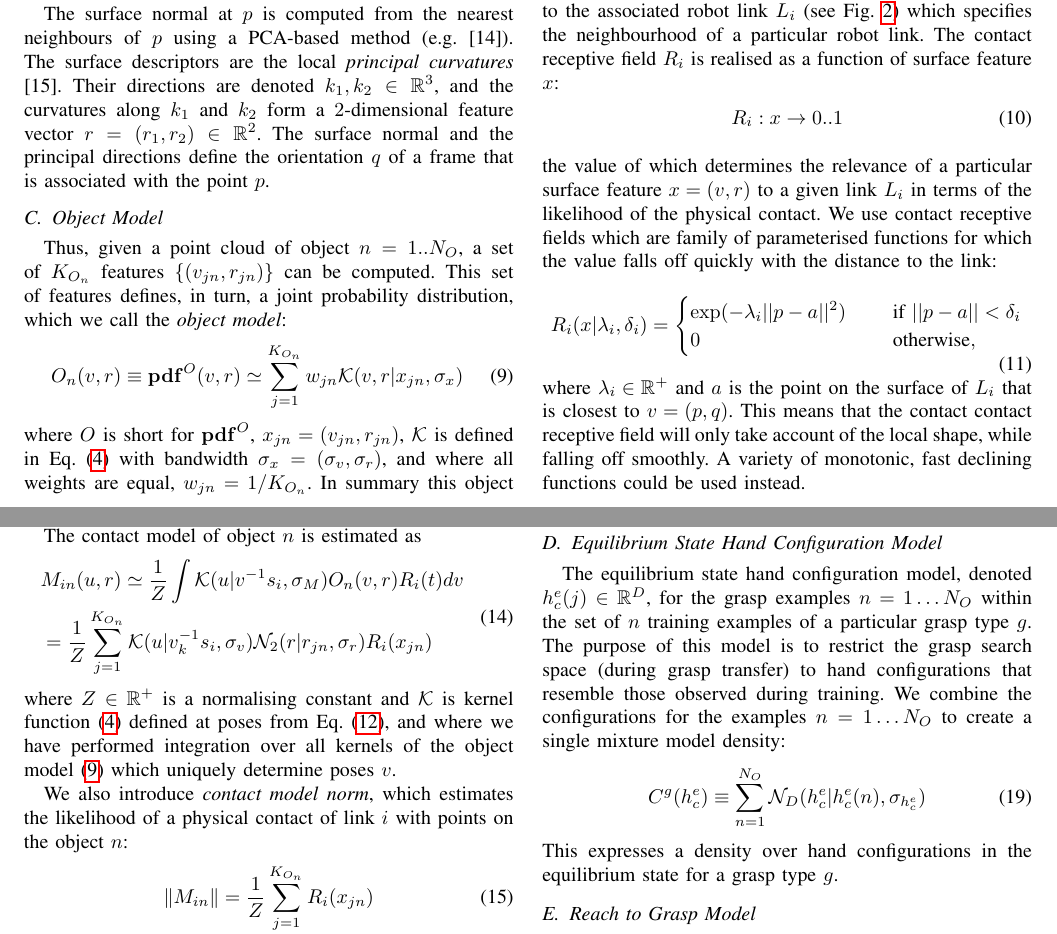
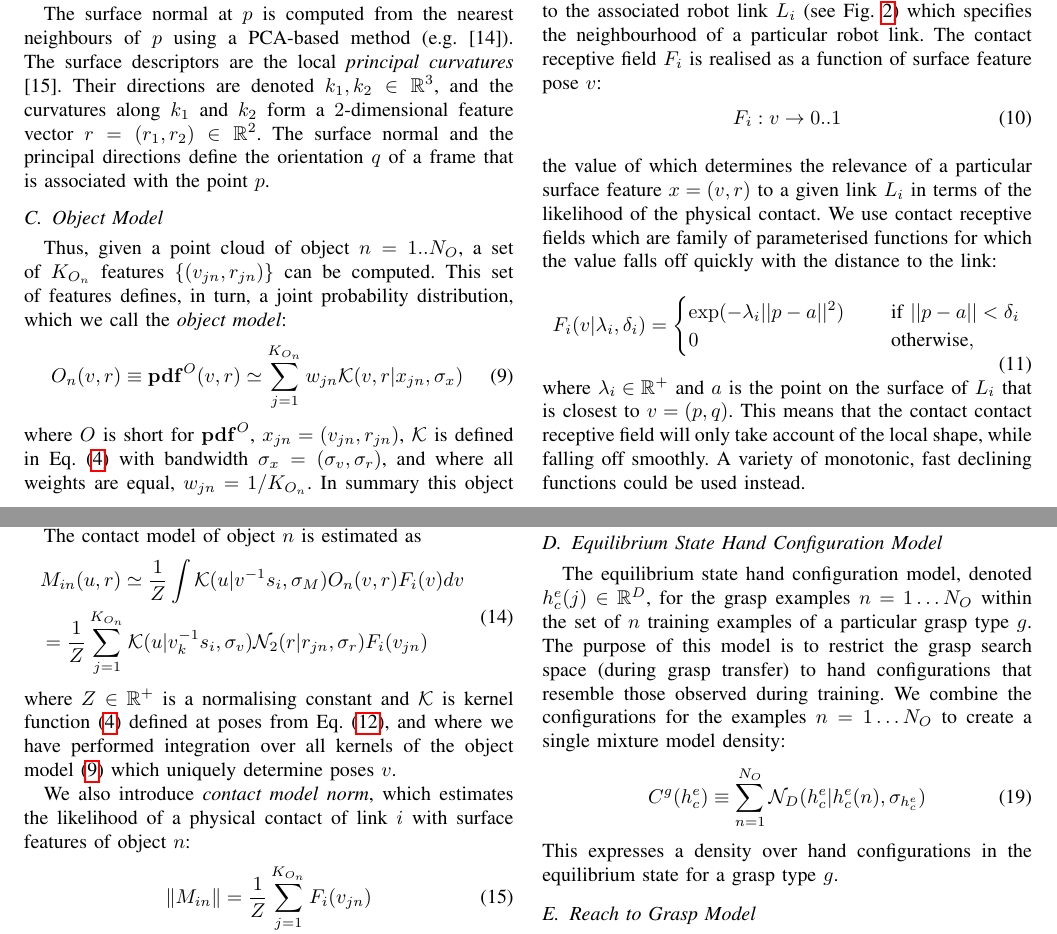
Before and after one commit to jeremylwyatt/icra-16-soft-grasp, a LaTeX paper (soft-grasp-iros2016.tex, which reads inputTex/representations.tex): two parts of pages 3 and 4 of 8, joined at a grey line, cut so that both start at the same text. Compiled offline with pdfLaTeX.

Commit message:
receptive field fix

```diff
--- a/inputTex/representations.tex
+++ b/inputTex/representations.tex
@@ -77,14 +77,14 @@ We now describe the representations for each of the three models that are learne
 \label{fig:contact_recfield}
 \end{figure}
 
-The \textit{contact receptive field} $\rf_i$ is a region of space relative to the associated robot link $\rl_i$ (see \fig\ref{fig:contact_recfield}) which specifies the neighbourhood of a particular robot link. The contact receptive field $\rf_i$ is realised as a function of surface feature $x$:
+The \textit{contact receptive field} $\rf_i$ is a region of space relative to the associated robot link $\rl_i$ (see \fig\ref{fig:contact_recfield}) which specifies the neighbourhood of a particular robot link. The contact receptive field $\rf_i$ is realised as a function of surface feature pose $v$:
 \begin{equation}
-\rf_{i} : x \rightarrow 0..1
+\rf_{i} : v \rightarrow 0..1
 \label{eq:contact_recfield_model}
 \end{equation}
 the value of which determines the relevance of a particular surface feature $x = (v, r)$ to a given link $\rl_i$ in terms of the likelihood of the physical contact. We use contact receptive fields which are family of parameterised functions for which the value falls off quickly with the distance to the link:
 \begin{equation}
-\rf_{i}(x|\lambda_i,\delta_i) = \begin{cases}\exp(-\lambda_i ||p-a||^2) \quad &\textnormal{ if } ||p-a|| < \delta_i\\
+\rf_{i}(v|\lambda_i,\delta_i) = \begin{cases}\exp(-\lambda_i ||p-a||^2) \quad &\textnormal{ if } ||p-a|| < \delta_i\\
 0 \quad &\textnormal{ otherwise},\end{cases}
 \label{eq:contact_recfield_func}
 \end{equation}
@@ -109,15 +109,15 @@ where $\cm_i$ is short for $\pdf^\cm_{in}$, $R$ is the random variable modelling
 The contact model of object $n$ is estimated as
 \begin{equation}\label{eq:cm_n}
 \begin{split}
-&\cm_{in}(u, r) \simeq \frac 1Z \int \mathcal{K}(u|v^{-1}s_i, \sigma_\cm) \om_{n}(v, r) \rf_{i}(t) dv\\
-&= \frac 1Z \sum_{j=1}^{K_{O_n}} \mathcal{K}(u|v_k^{-1}s_i, \sigma_v) \mathcal{N}_2({r}| r_{jn}, \sigma_r) \rf_{i}(x_{jn})
+&\cm_{in}(u, r) \simeq \frac 1Z \int \mathcal{K}(u|v^{-1}s_i, \sigma_\cm) \om_{n}(v, r) \rf_{i}(v) dv\\
+&= \frac 1Z \sum_{j=1}^{K_{O_n}} \mathcal{K}(u|v_k^{-1}s_i, \sigma_v) \mathcal{N}_2({r}| r_{jn}, \sigma_r) \rf_{i}(v_{jn})
 \end{split}
 \end{equation}
 where $Z \in \mathbb R^+$ is a normalising constant and $\mathcal{K}$ is kernel function \eqref{eq:kernel_in_se3} defined at poses from \eq\eqref{eq:local.pose}, and where we have performed integration over all kernels of the object model \eqref{eq:om} which uniquely determine poses $v$.
 
-We also introduce \textit{contact model norm}, which estimates the likelihood of a physical contact of link $i$ with points on the object $n$:
+We also introduce \textit{contact model norm}, which estimates the likelihood of a physical contact of link $i$ with surface features of object $n$:
 \begin{equation}\label{eq:cm_norm}
-\|\cm_{in}\| = \frac 1Z \sum_{j=1}^{K_{O_n}} \rf_{i}(x_{jn})
+\|\cm_{in}\| = \frac 1Z \sum_{j=1}^{K_{O_n}} \rf_{i}(v_{jn})
 \end{equation}
 where $Z \in \mathbb R^+$ is a normalising constant.
 
--- a/soft-grasp-iros2016.tex
+++ b/soft-grasp-iros2016.tex
@@ -30,7 +30,7 @@
 \newcommand{\sect}{Sec.~}
 
 \newcommand{\re}{R}
-\newcommand{\rf}{R}
+\newcommand{\rf}{F}
 \newcommand{\rl}{L}
 \newcommand{\om}{O}
 \newcommand{\cm}{M}
```
